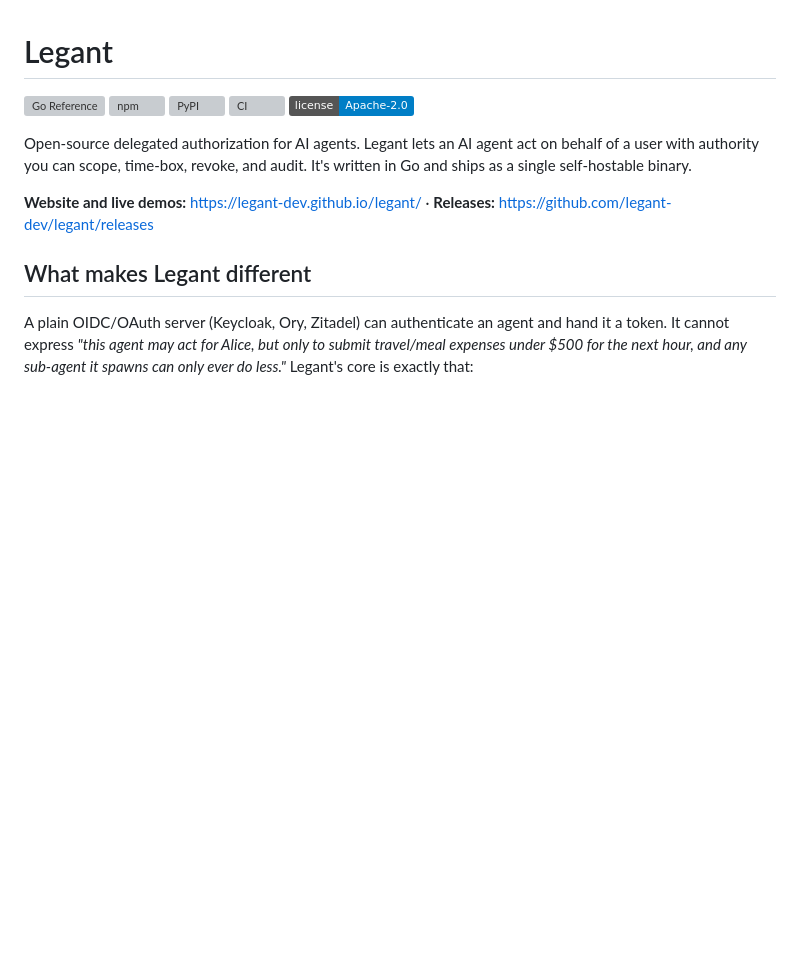
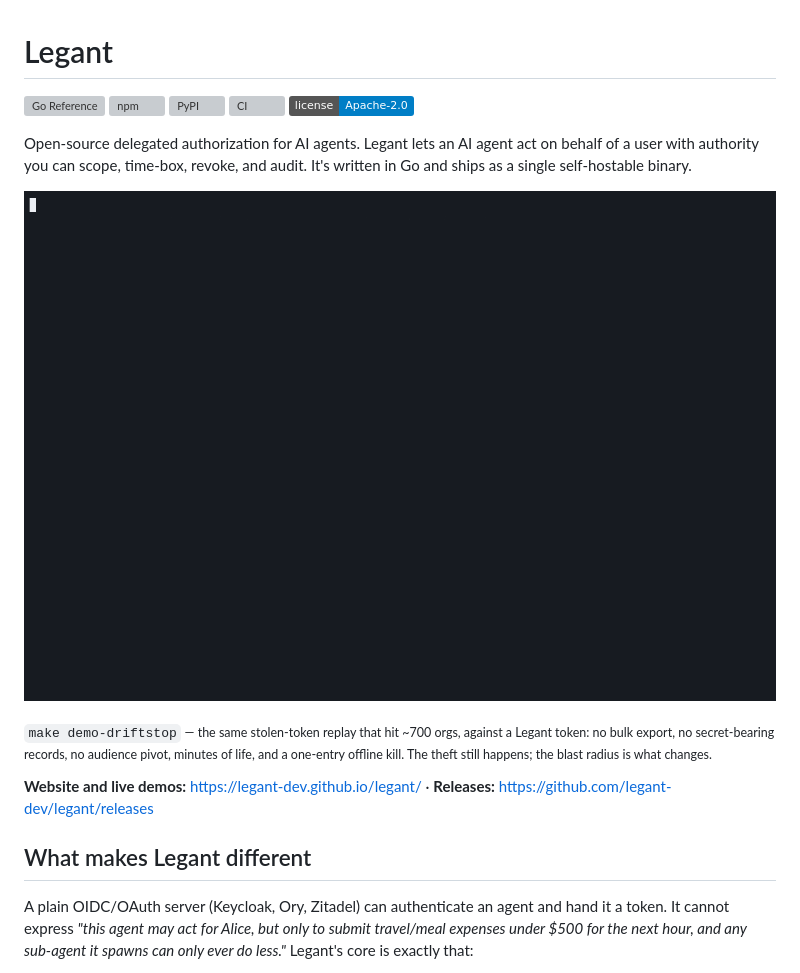
Before and after one commit to legant-dev/legant, a Markdown page: README.md, the part around the change. GitHub-like rendering; pictures changed too: docs/images/driftstop.gif (added); badges without logos; blank space fills up the shorter version; grey boxes are pictures that could not be loaded.

Commit message:
Add demo recording to README

```diff
--- a/README.md
+++ b/README.md
@@ -9,6 +9,10 @@
 Open-source delegated authorization for AI agents. Legant lets an AI agent act on
 behalf of a user with authority you can scope, time-box, revoke, and audit. It's
 written in Go and ships as a single self-hostable binary.
+
+![Legant replays the Salesloft–Drift / UNC6395 OAuth token theft on a delegation token that survives it](docs/images/driftstop.gif)
+
+<sub>`make demo-driftstop` — the same stolen-token replay that hit ~700 orgs, against a Legant token: no bulk export, no secret-bearing records, no audience pivot, minutes of life, and a one-entry offline kill. The theft still happens; the blast radius is what changes.</sub>
 
 **Website and live demos:** https://legant-dev.github.io/legant/ ·
 **Releases:** https://github.com/legant-dev/legant/releases
```
